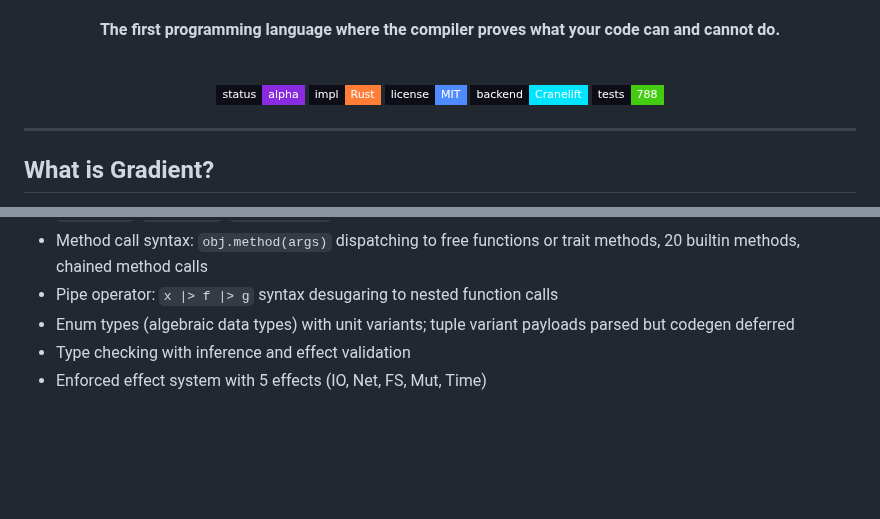
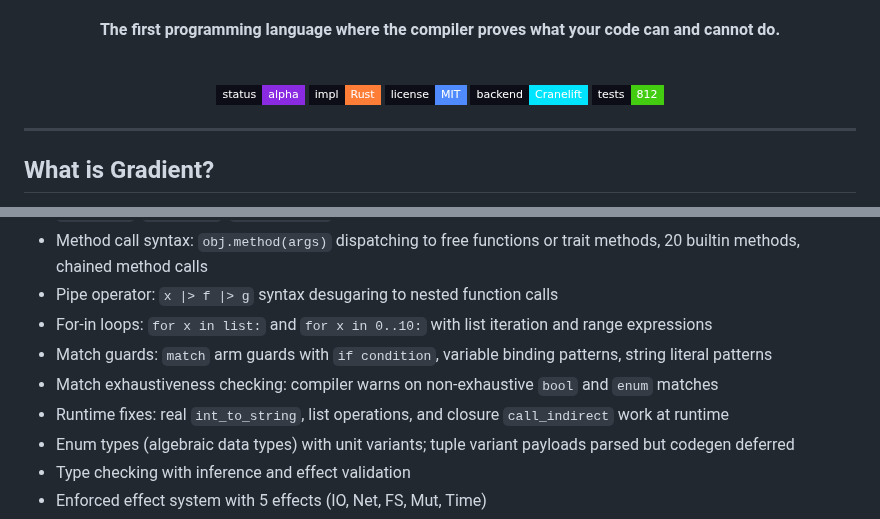
Before and after one commit to Ontic-Systems/Gradient, a Markdown page: README.md, 2 parts joined by grey strips. GitHub-like rendering; badges without logos; blank space fills up the shorter version.

```diff
--- a/README.md
+++ b/README.md
@@ -13,7 +13,7 @@
 [![Language](https://img.shields.io/badge/impl-Rust-orange?style=flat-square&labelColor=0d0d17)](https://www.rust-lang.org)
 [![License](https://img.shields.io/badge/license-MIT-4f8aff?style=flat-square&labelColor=0d0d17)](LICENSE)
 [![Backend](https://img.shields.io/badge/backend-Cranelift-00e5ff?style=flat-square&labelColor=0d0d17)](https://cranelift.dev)
-[![Tests](https://img.shields.io/badge/tests-788-brightgreen?style=flat-square&labelColor=0d0d17)](#status)
+[![Tests](https://img.shields.io/badge/tests-812-brightgreen?style=flat-square&labelColor=0d0d17)](#status)
 
 </div>
 
@@ -567,6 +565,10 @@ Phases 0 through HH are **complete**. See the [roadmap](docs/roadmap.md) for det
 - Higher-order list functions: 9 builtins (`list_map`, `list_filter`, `list_fold`, `list_foreach`, `list_any`, `list_all`, `list_find`, `list_sort`, `list_reverse`) with full generic type inference
 - Method call syntax: `obj.method(args)` dispatching to free functions or trait methods, 20 builtin methods, chained method calls
 - Pipe operator: `x |> f |> g` syntax desugaring to nested function calls
+- For-in loops: `for x in list:` and `for x in 0..10:` with list iteration and range expressions
+- Match guards: `match` arm guards with `if condition`, variable binding patterns, string literal patterns
+- Match exhaustiveness checking: compiler warns on non-exhaustive `bool` and `enum` matches
+- Runtime fixes: real `int_to_string`, list operations, and closure `call_indirect` work at runtime
 - Enum types (algebraic data types) with unit variants; tuple variant payloads parsed but codegen deferred
 - Type checking with inference and effect validation
 - Enforced effect system with 5 effects (IO, Net, FS, Mut, Time)
```
Also changed, not shown: other parts of README.md (+9 -11 lines), docs/roadmap.md (+21 -3 lines).
